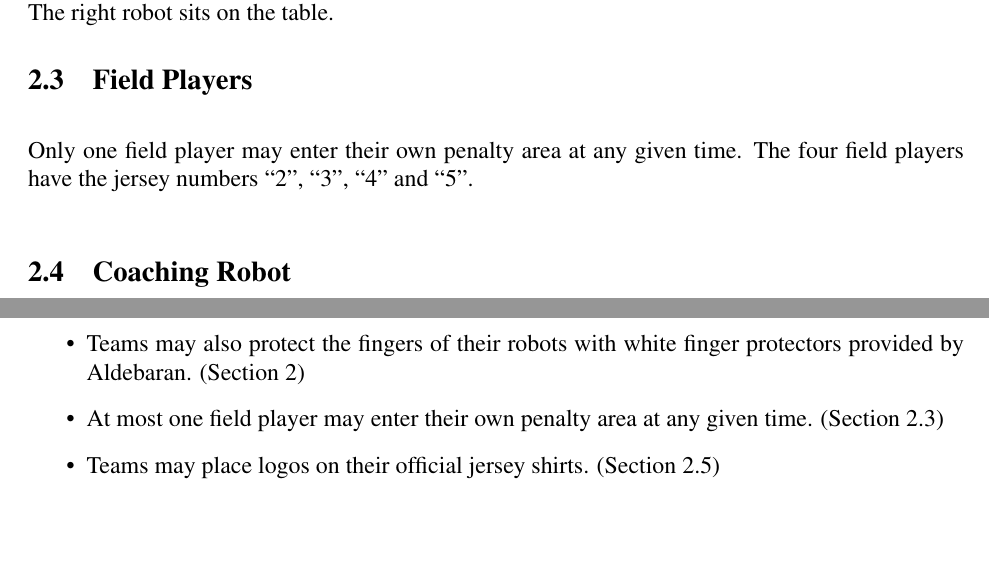
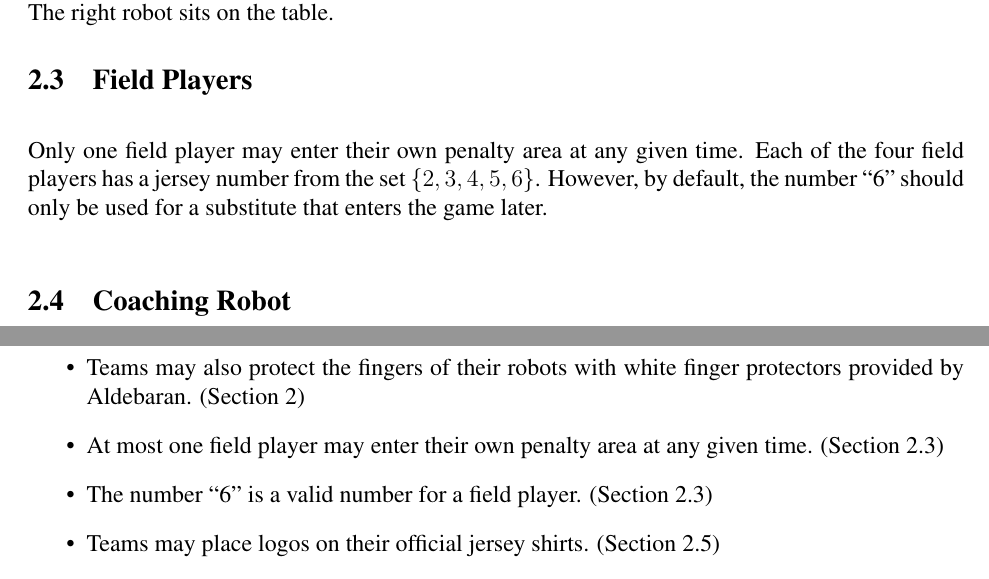
Before and after one commit to RoboCup-SPL/Rules, a LaTeX document (SPL-Rules.tex): two parts of pages 7 and 36 of 43, joined at a grey line, cut so that both start at the same text, the shorter picture padded with empty space. Compiled offline with pdfLaTeX.

Commit message:
added player number "6"

```diff
--- a/SPL-Rules.tex
+++ b/SPL-Rules.tex
@@ -243,8 +243,7 @@ The goal keeper is allowed to touch the ball with its arms/hands only while it i
 
 \subsection{Field Players}
 \label{sec:field_players}
-
-Only one field player may enter their own penalty area at any given time. The four field players have the jersey numbers ``2'', ``3'', ``4'' and ``5''.
+Only one field player may enter their own penalty area at any given time. Each of the four field players has a jersey number from the set $\{2, 3, 4, 5, 6\}$. However, by default, the number ``6'' should only be used for a substitute that enters the game later.
 
 \subsection{Coaching Robot}
 \label{sec:coaching_robot}
@@ -996,6 +995,7 @@ This is a brief list of rule changes from 2013 to 2014.
 	\item The league does not provide stickers with player numbers.  Teams may attach player numbers to the heads and/or legs of the robots that correspond to the number on the robot's jersey. (Section \ref{sec:robot_players})
 	\item Teams may also protect the fingers of their robots with white finger protectors provided by Aldebaran. (Section \ref{sec:robot_players})
 	\item At most one field player may enter their own penalty area at any given time. (Section \ref{sec:field_players})
+	\item The number ``6'' is a valid number for a field player. (Section \ref{sec:field_players})
 	\item Teams may place logos on their official jersey shirts. (Section \ref{sec:team_markers})
 	\item Only UDP communication is allowed. (Section \ref{sec:wireless})
     \item Teams have to use the standard communication packet. (Section \ref{sec:wireless})
```
